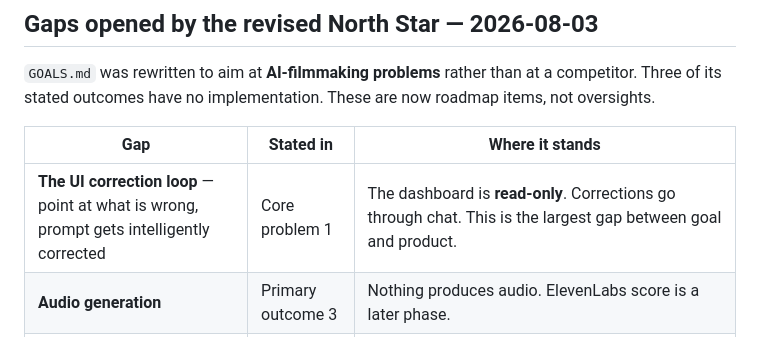
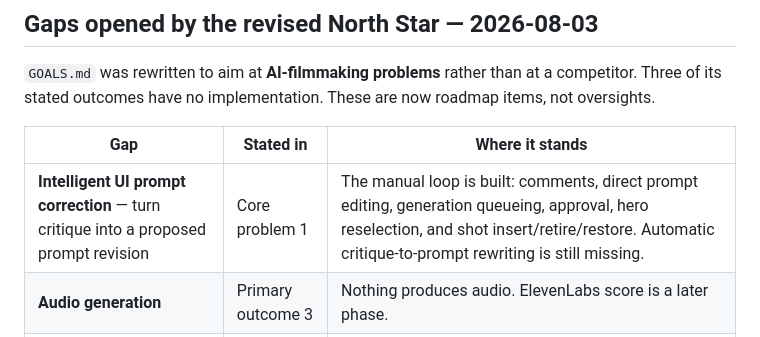
Before and after one commit to vincetheeleventh/hearthlight, a Markdown page: ROADMAP.md, the part around the change. GitHub-like rendering.

```diff
--- a/ROADMAP.md
+++ b/ROADMAP.md
@@ -78,7 +78,7 @@ its stated outcomes have no implementation. These are now roadmap items, not ove
 
 | Gap | Stated in | Where it stands |
 |---|---|---|
-| **The UI correction loop** — point at what is wrong, prompt gets intelligently corrected | Core problem 1 | The dashboard is **read-only**. Corrections go through chat. This is the largest gap between goal and product. |
+| **Intelligent UI prompt correction** — turn critique into a proposed prompt revision | Core problem 1 | The manual loop is built: comments, direct prompt editing, generation queueing, approval, hero reselection, and shot insert/retire/restore. Automatic critique-to-prompt rewriting is still missing. |
 | **Audio generation** | Primary outcome 3 | Nothing produces audio. ElevenLabs score is a later phase. |
 | **Narrative-drift tracking** | Core problem 6 | `hearthlight-critique` does this on demand at one stage. Nothing holds narrative goals continuously across the film. |
 | **Cross-platform prompt shaping** | Core problem 2 | Partly present — `hearthlight-image-prompts`, `-video-prompts`, `seedance-prompt-maker`, `zit-prompt-writer` each target a surface. No shared abstraction; each is bespoke. |
```
Also changed, not shown: PRODUCT_SPEC.md (+11 -7 lines).
